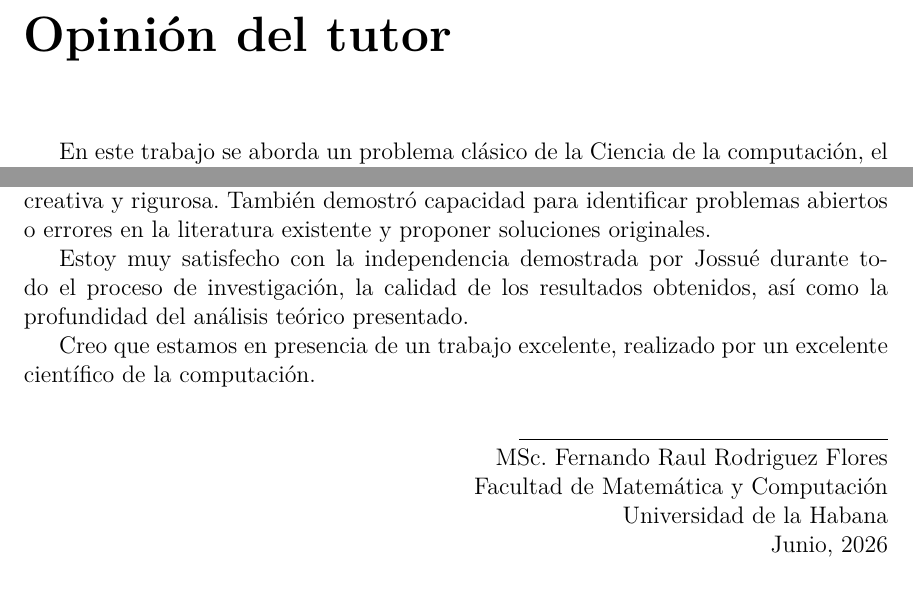
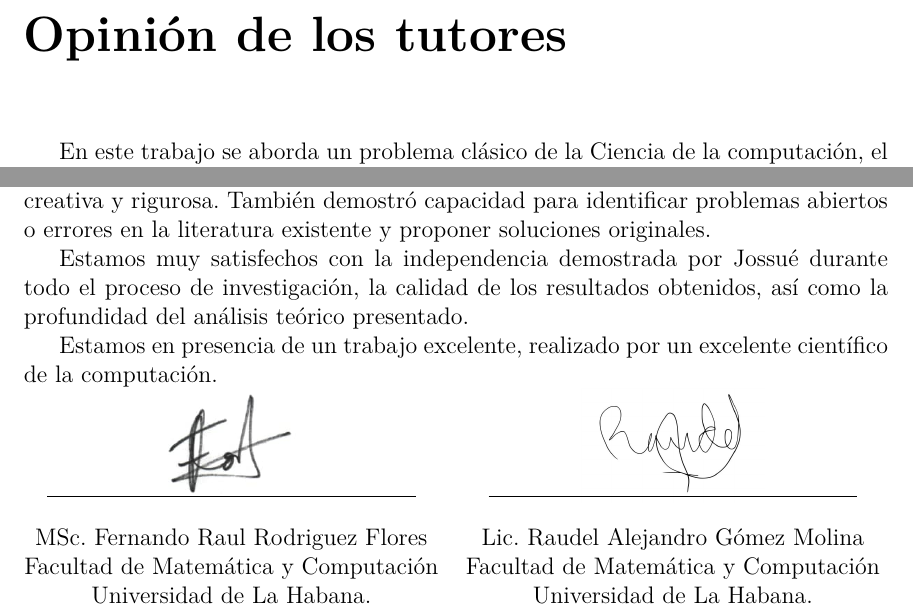
Before and after one commit to CfM47/bachelor-thesis, a LaTeX thesis (document/Thesis.tex, which reads document/FrontMatter/SupervisorOpinion.tex, document/uhthesis.cls): two parts of page 4 of 66, joined at a grey line, cut at the place of the change. Compiled offline with pdfLaTeX.

Commit message:
add tutors signature

```diff
--- a/document/FrontMatter/SupervisorOpinion.tex
+++ b/document/FrontMatter/SupervisorOpinion.tex
@@ -5,18 +5,32 @@
 
     Como podrán comprobar las personas que lean este documento, Jossué tuvo que estudiar contenidos que no forman parte de su plan de estudios, incursionando en temas avanzados de teoría de lenguajes, autómatas y complejidad, y lo hizo de manera creativa y rigurosa. También demostró capacidad para identificar problemas abiertos o errores en la literatura existente y proponer soluciones originales.
 
-    Estoy muy satisfecho con la independencia demostrada por Jossué durante todo el proceso de investigación, la calidad de los resultados obtenidos, así como la profundidad del análisis teórico presentado.
+    Estamos muy satisfechos con la independencia demostrada por Jossué durante todo el proceso de investigación, la calidad de los resultados obtenidos, así como la profundidad del análisis teórico presentado.
 
-    Creo que estamos en presencia de un trabajo excelente, realizado por un excelente científico de la computación.
+    Estamos en presencia de un trabajo excelente, realizado por un excelente científico de la computación.
 
-    \begin{flushright}
-    \underline{\hspace{6.5cm}}\\
-    MSc. Fernando Raul Rodriguez Flores\\
-
-    Facultad de Matemática y Computación
-
-    Universidad de la Habana
-
-    Junio, 2026
-    \end{flushright}
+    \noindent
+    \begin{minipage}{0.48\textwidth}
+        \centering
+        \includegraphics[height=2cm]{firma_fernando.jpg} \\ [-0.6cm]
+        \rule{6.5cm}{0.4pt}
+        \begin{flushright}
+            \centering
+            MSc. Fernando Raul Rodriguez Flores \\
+            Facultad de Matemática y Computación \\
+            Universidad de La Habana.
+        \end{flushright}
+    \end{minipage}
+    \hfill
+    \begin{minipage}{0.48\textwidth}
+        \centering
+        \includegraphics[height=2cm]{firma_raudel.jpg} \\ [-0.6cm]
+        \rule{6.5cm}{0.4pt}
+        \begin{flushright}
+            \centering
+            Lic. Raudel Alejandro Gómez Molina \\
+            Facultad de Matemática y Computación \\
+            Universidad de La Habana.
+        \end{flushright}
+    \end{minipage}
 \end{opinion}
--- a/document/uhthesis.cls
+++ b/document/uhthesis.cls
@@ -161,7 +161,7 @@
 \newcommand{\logo}[1]{\def\@logo{#1}}
 
 \newenvironment{opinion}%
-{\chapter*{Opinión del tutor}}%
+{\chapter*{Opinión de los tutores}}%
 {}
 \newenvironment{acknowledgements}%
 {\chapter*{Agradecimientos}}%
```
Also changed, not shown: document/firma_fernando.jpg (added), document/firma_raudel.jpg (added).
